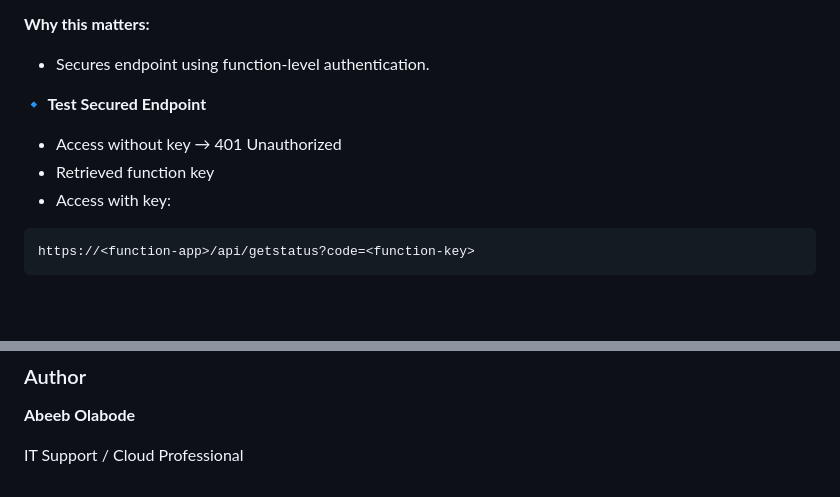
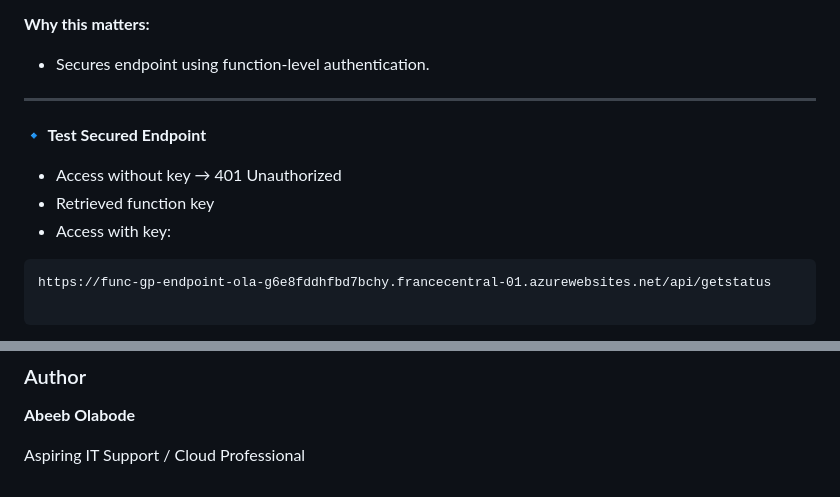
Before and after one commit to kingola9/Azure-IT-Support-Portfolio, a Markdown page: PROJECT #5.md, 2 parts joined by grey strips. Drawn GitHub-style; blank space fills up the shorter version.

````diff
--- a/PROJECT #5.md
+++ b/PROJECT #5.md
@@ -270,6 +316,8 @@ func azure functionapp publish $FUNC_APP_NAME
 **Why this matters:**
 
 * Secures endpoint using function-level authentication.
+
+---
 
 **🔹 Test Secured Endpoint**
 
@@ -278,5 +326,6 @@ func azure functionapp publish $FUNC_APP_NAME
 * Access with key:
 
 ```
-https://<function-app>/api/getstatus?code=<function-key>
+https://func-gp-endpoint-ola-g6e8fddhfbd7bchy.francecentral-01.azurewebsites.net/api/getstatus
+
 ```
@@ -398,4 +471,4 @@ This project proves the ability to:
 
 **Abeeb Olabode**
 
-IT Support / Cloud Professional
+Aspiring IT Support / Cloud Professional
````
Also changed, not shown: other parts of PROJECT #5.md (+74 -4 lines).
